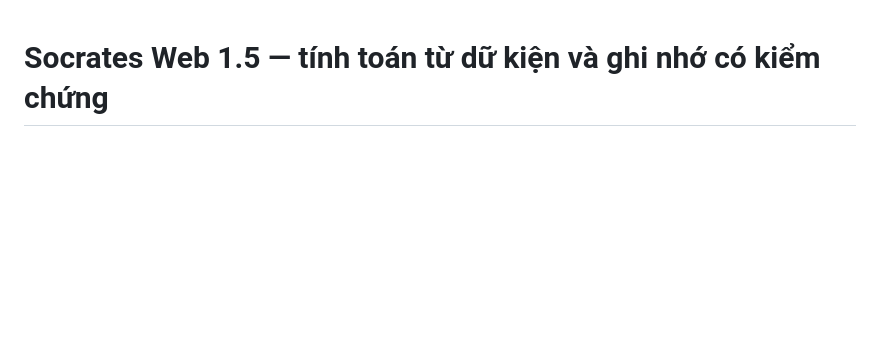
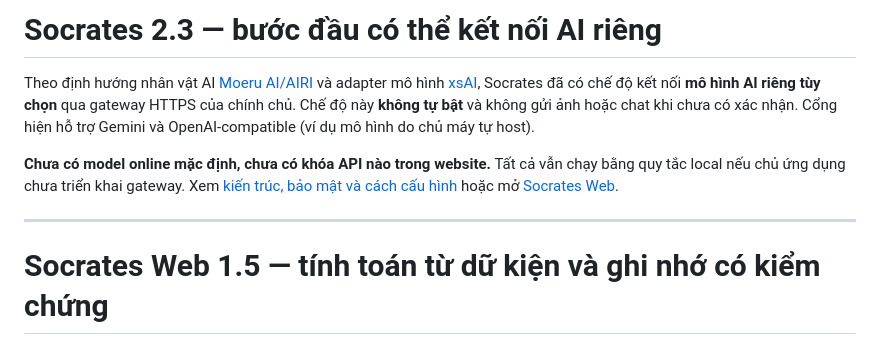
Before and after one commit to hoaianhdoan0209-hue/Linh-Ai, a Markdown page: README.md, the part around the change. Rendered like a GitHub page; blank space fills up the shorter version.

Commit message:
docs(ai): distinguish deployed local assistant from optional privately hosted generative model

```diff
--- a/README.md
+++ b/README.md
@@ -1,3 +1,10 @@
+# Socrates 2.3 — bước đầu có thể kết nối AI riêng
+
+Theo định hướng nhân vật AI [Moeru AI/AIRI](https://github.com/moeru-ai/airi) và adapter mô hình [xsAI](https://github.com/moeru-ai/xsai), Socrates đã có chế độ kết nối **mô hình AI riêng tùy chọn** qua gateway HTTPS của chính chủ. Chế độ này **không tự bật** và không gửi ảnh hoặc chat khi chưa có xác nhận. Cổng hiện hỗ trợ Gemini và OpenAI-compatible (ví dụ mô hình do chủ máy tự host).
+
+**Chưa có model online mặc định, chưa có khóa API nào trong website.** Tất cả vẫn chạy bằng quy tắc local nếu chủ ứng dụng chưa triển khai gateway. Xem [kiến trúc, bảo mật và cách cấu hình](research/socrates-owned-ai-architecture.md) hoặc mở [Socrates Web](https://hoaianhdoan0209-hue.github.io/Linh-Ai/).
+
+---
 # Socrates Web 1.5 — tính toán từ dữ kiện và ghi nhớ có kiểm chứng
 
 Socrates trên **trang Web chính** đã nối trực tiếp việc đọc ảnh và trí nhớ vào hội thoại. Không cần mở dashboard cũ để dùng các phép tính nhanh. Tất cả chạy cục bộ trên thiết bị; không có máy chủ mới.
```
